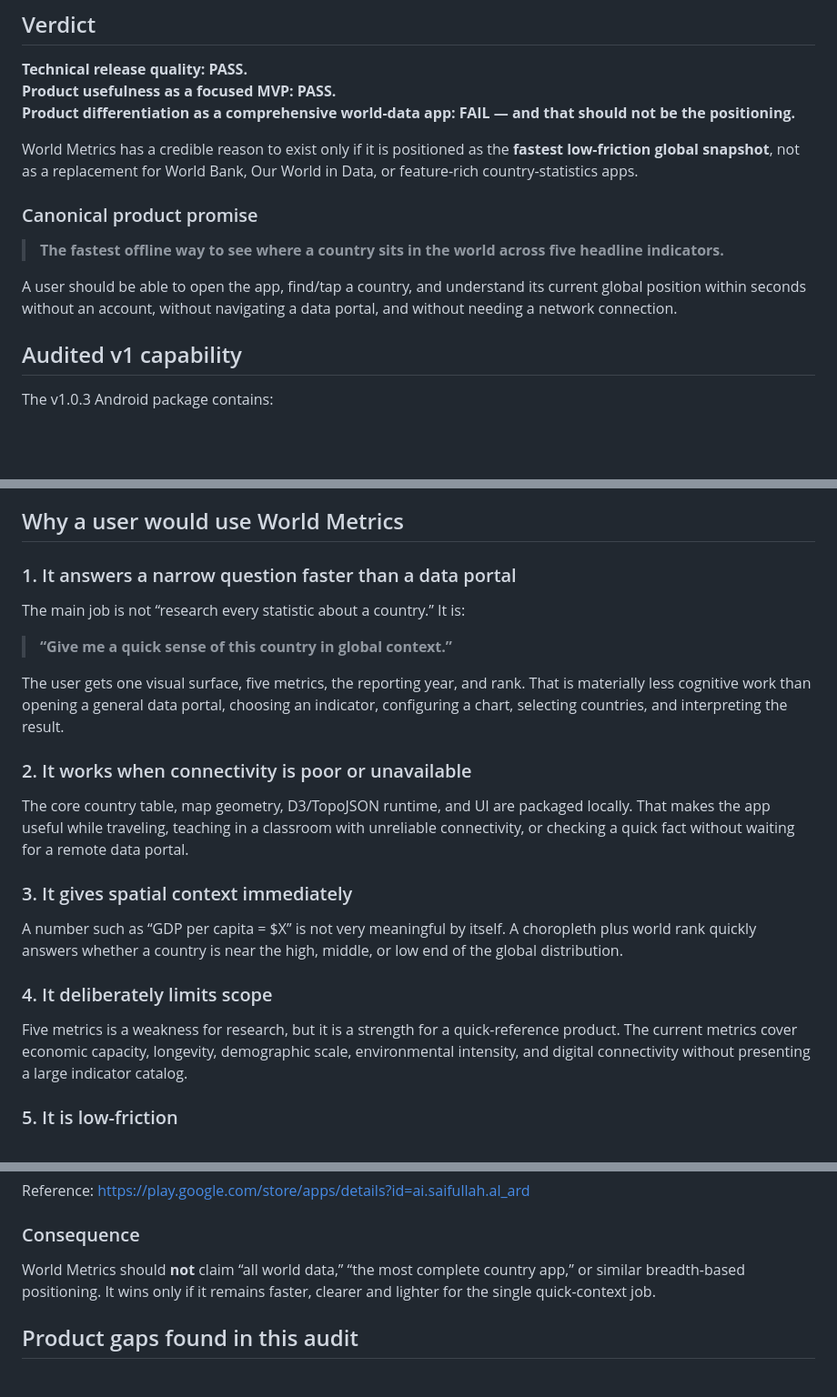
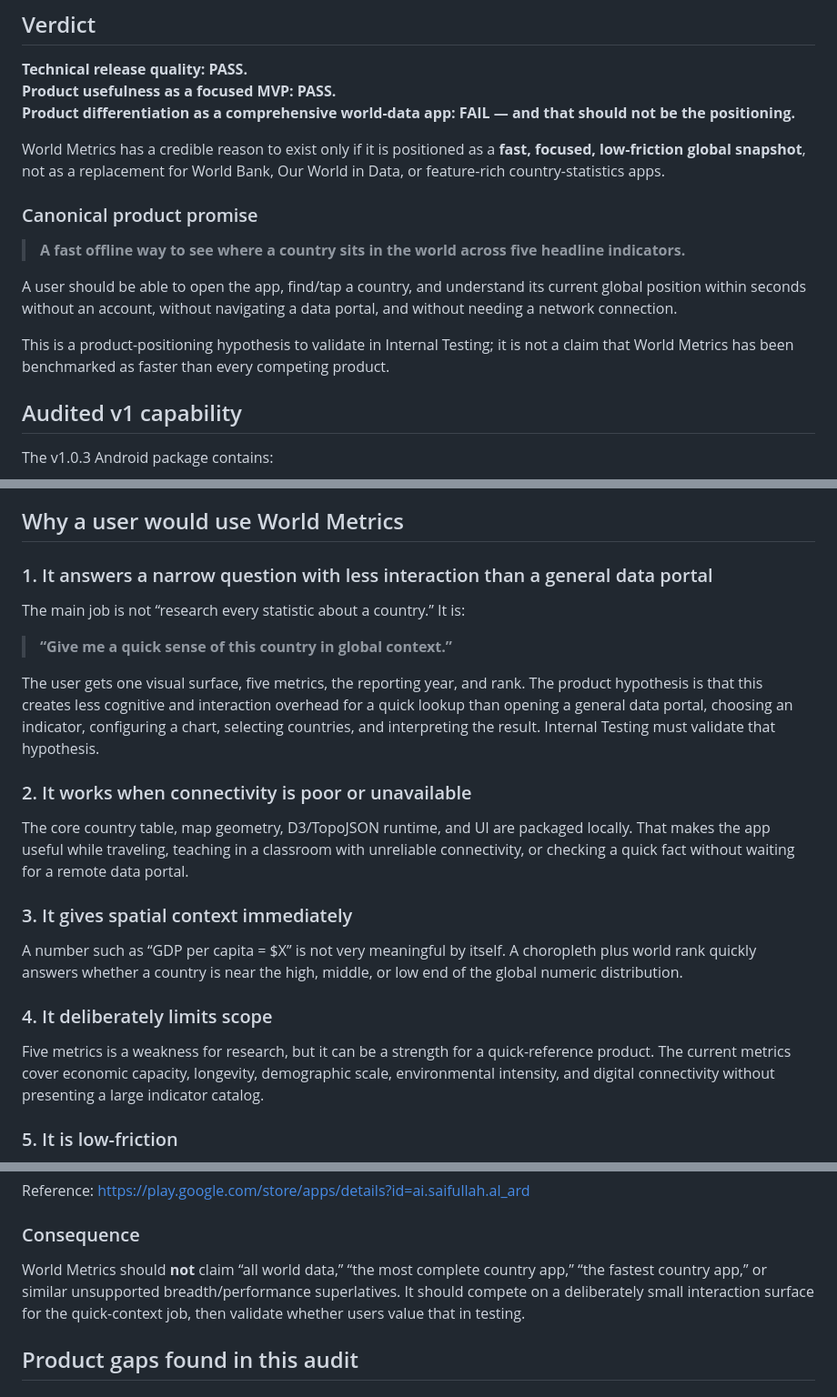
Before and after one commit to refat247/world-metrics-app, a Markdown page: docs/PRODUCT_VALUE_AUDIT.md, 3 parts joined by grey strips. Shown at 91% size. Drawn GitHub-style; blank space fills up the shorter version.

Commit message:
Remove unverified fastest-product superlative

```diff
--- a/docs/PRODUCT_VALUE_AUDIT.md
+++ b/docs/PRODUCT_VALUE_AUDIT.md
@@ -6,13 +6,15 @@
 **Product usefulness as a focused MVP: PASS.**
 **Product differentiation as a comprehensive world-data app: FAIL — and that should not be the positioning.**
 
-World Metrics has a credible reason to exist only if it is positioned as the **fastest low-friction global snapshot**, not as a replacement for World Bank, Our World in Data, or feature-rich country-statistics apps.
+World Metrics has a credible reason to exist only if it is positioned as a **fast, focused, low-friction global snapshot**, not as a replacement for World Bank, Our World in Data, or feature-rich country-statistics apps.
 
 ### Canonical product promise
 
-> **The fastest offline way to see where a country sits in the world across five headline indicators.**
+> **A fast offline way to see where a country sits in the world across five headline indicators.**
 
 A user should be able to open the app, find/tap a country, and understand its current global position within seconds without an account, without navigating a data portal, and without needing a network connection.
+
+This is a product-positioning hypothesis to validate in Internal Testing; it is not a claim that World Metrics has been benchmarked as faster than every competing product.
 
 ## Audited v1 capability
 
@@ -43,13 +45,13 @@ Most packaged values are from 2024–2025, but the app intentionally exposes old
 
 ## Why a user would use World Metrics
 
-### 1. It answers a narrow question faster than a data portal
+### 1. It answers a narrow question with less interaction than a general data portal
 
 The main job is not “research every statistic about a country.” It is:
 
 > **“Give me a quick sense of this country in global context.”**
 
-The user gets one visual surface, five metrics, the reporting year, and rank. That is materially less cognitive work than opening a general data portal, choosing an indicator, configuring a chart, selecting countries, and interpreting the result.
+The user gets one visual surface, five metrics, the reporting year, and rank. The product hypothesis is that this creates less cognitive and interaction overhead for a quick lookup than opening a general data portal, choosing an indicator, configuring a chart, selecting countries, and interpreting the result. Internal Testing must validate that hypothesis.
 
 ### 2. It works when connectivity is poor or unavailable
 
@@ -57,11 +59,11 @@ The core country table, map geometry, D3/TopoJSON runtime, and UI are packaged l
 
 ### 3. It gives spatial context immediately
 
-A number such as “GDP per capita = $X” is not very meaningful by itself. A choropleth plus world rank quickly answers whether a country is near the high, middle, or low end of the global distribution.
+A number such as “GDP per capita = $X” is not very meaningful by itself. A choropleth plus world rank quickly answers whether a country is near the high, middle, or low end of the global numeric distribution.
 
 ### 4. It deliberately limits scope
 
-Five metrics is a weakness for research, but it is a strength for a quick-reference product. The current metrics cover economic capacity, longevity, demographic scale, environmental intensity, and digital connectivity without presenting a large indicator catalog.
+Five metrics is a weakness for research, but it can be a strength for a quick-reference product. The current metrics cover economic capacity, longevity, demographic scale, environmental intensity, and digital connectivity without presenting a large indicator catalog.
 
 ### 5. It is low-friction
 
@@ -116,7 +118,7 @@ Reference: https://play.google.com/store/apps/details?id=ai.saifullah.al_ard
 
 ### Consequence
 
-World Metrics should **not** claim “all world data,” “the most complete country app,” or similar breadth-based positioning. It wins only if it remains faster, clearer and lighter for the single quick-context job.
+World Metrics should **not** claim “all world data,” “the most complete country app,” “the fastest country app,” or similar unsupported breadth/performance superlatives. It should compete on a deliberately small interaction surface for the quick-context job, then validate whether users value that in testing.
 
 ## Product gaps found in this audit
 
```
Also changed, not shown: other parts of docs/PRODUCT_VALUE_AUDIT.md (+2 -1 lines).
